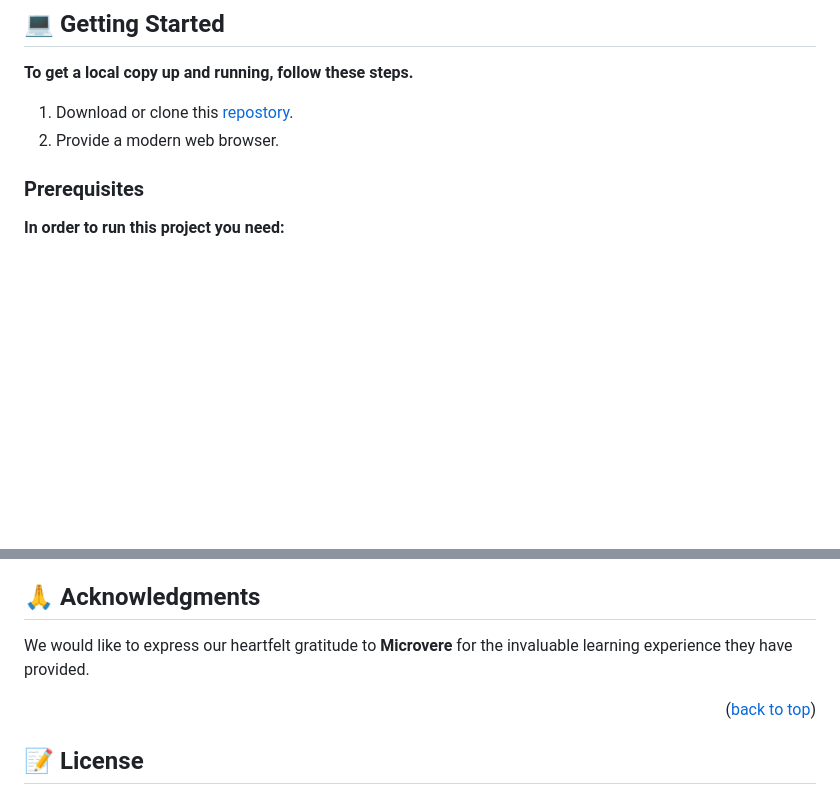
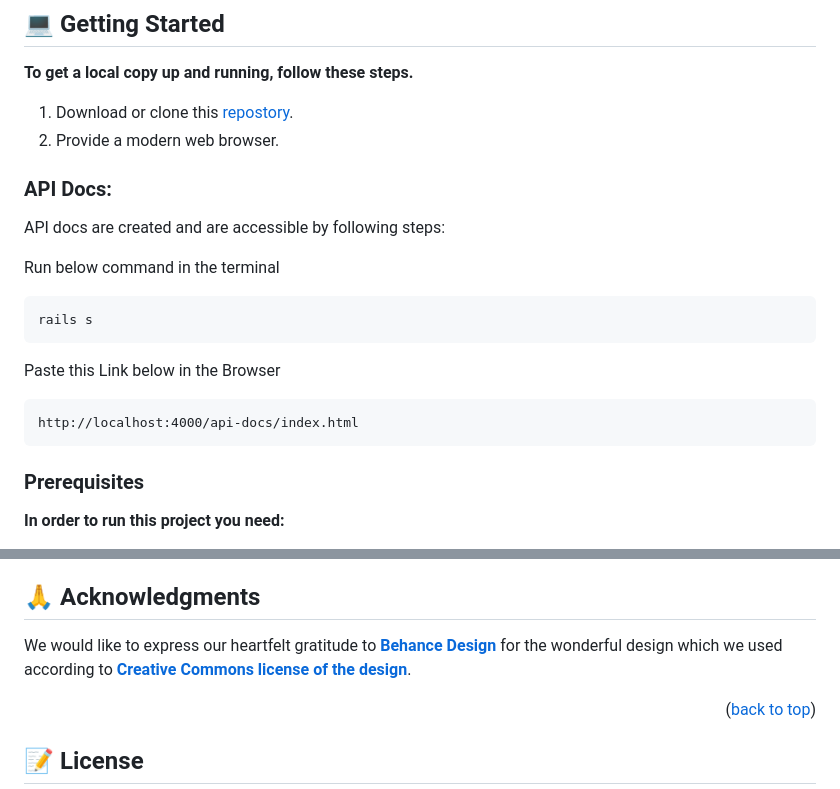
Before and after one commit to paulshaun-kdtk/Hotel-Booking, a Markdown page: README.md, 2 parts joined by grey strips. Drawn GitHub-style; blank space fills up the shorter version.

Commit message:
add acknowledgment for behance design in readme and add link for apidocs in readme

```diff
--- a/README.md
+++ b/README.md
@@ -71,6 +71,18 @@
 
 1. Download or clone this [repostory](https://github.com/paulshaun-kdtk/Hotel-Booking.git).
 2. Provide a modern web browser.
+
+### API Docs:
+
+API docs are created and are accessible by following steps:
+
+Run below command in the terminal
+
+    rails s
+
+Paste this Link below in the Browser
+
+    http://localhost:4000/api-docs/index.html
 
 ### Prerequisites
 
@@ -186,7 +198,7 @@ If you like this project, kindly drop a start ⭐️ for the [repository](https:
 
 ## 🙏 Acknowledgments <a name="acknowledgements"></a>
 
- We would like to express our heartfelt gratitude to **Microvere** for the invaluable learning experience they have provided.
+ We would like to express our heartfelt gratitude to **[Behance Design](https://www.behance.net/gallery/26425031/Vespa-Responsive-Redesign)** for the wonderful design which we used according to **[Creative Commons license of the design](https://creativecommons.org/licenses/by-nc/4.0/)**.
 
 <p align="right">(<a href="#readme-top">back to top</a>)</p>
 
```
